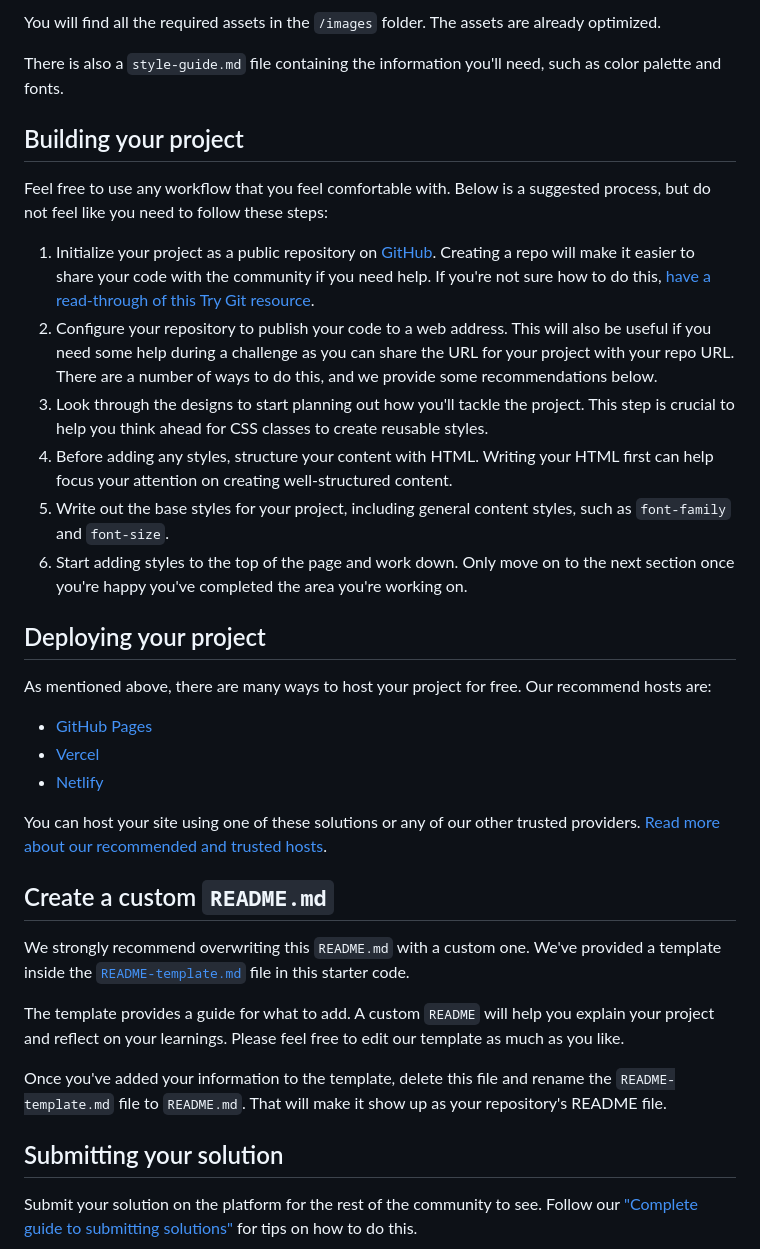
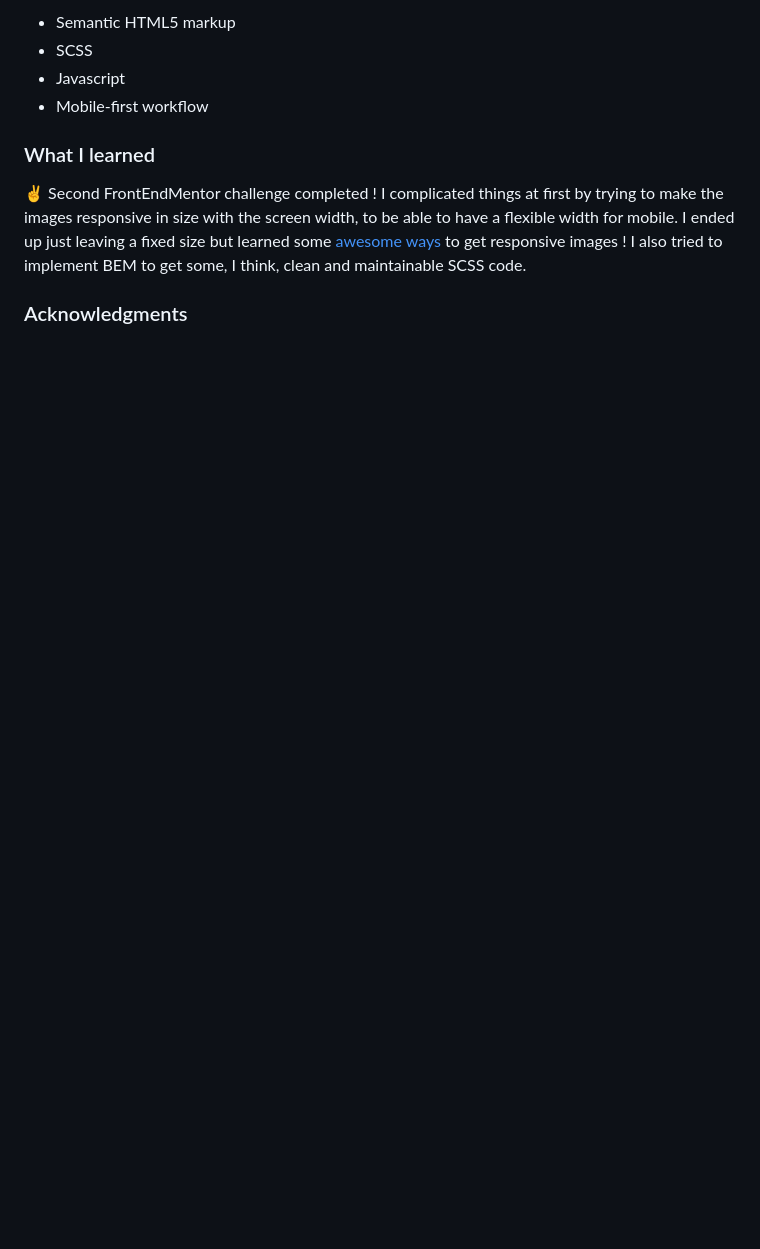
Before and after one commit to JulienLEUILLIER/fem-accordion-main, a Markdown page: README.md, the part around the change printed below. GitHub-like rendering; blank space fills up the shorter version.

```diff
--- a/README.md
+++ b/README.md
@@ -34,38 +39,15 @@ If you would like the design files (we provide Sketch & Figma versions) to inspe
 
-You will find all the required assets in the `/images` folder. The assets are already optimized.
+- Semantic HTML5 markup
+- SCSS
+- Javascript
+- Mobile-first workflow
 
-There is also a `style-guide.md` file containing the information you'll need, such as color palette and fonts.
+### What I learned
 
-## Building your project
+:v: Second FrontEndMentor challenge completed !
+I complicated things at first by trying to make the images responsive in size with the screen width, to be able to have a flexible width for mobile.
+I ended up just leaving a fixed size but learned some [awesome ways](https://adrienzaganelli.com/blog/time-saving-css-techniques-to-create-responsive-images/) to get responsive images !
+I also tried to implement BEM to get some, I think, clean and maintainable SCSS code.
 
-Feel free to use any workflow that you feel comfortable with. Below is a suggested process, but do not feel like you need to follow these steps:
+### Acknowledgments
 
-1. Initialize your project as a public repository on [GitHub](https://github.com/). Creating a repo will make it easier to share your code with the community if you need help. If you're not sure how to do this, [have a read-through of this Try Git resource](https://try.github.io/).
-2. Configure your repository to publish your code to a web address. This will also be useful if you need some help during a challenge as you can share the URL for your project with your repo URL. There are a number of ways to do this, and we provide some recommendations below.
-3. Look through the designs to start planning out how you'll tackle the project. This step is crucial to help you think ahead for CSS classes to create reusable styles.
-4. Before adding any styles, structure your content with HTML. Writing your HTML first can help focus your attention on creating well-structured content.
-5. Write out the base styles for your project, including general content styles, such as `font-family` and `font-size`.
-6. Start adding styles to the top of the page and work down. Only move on to the next section once you're happy you've completed the area you're working on.
-
-## Deploying your project
-
-As mentioned above, there are many ways to host your project for free. Our recommend hosts are:
-
-- [GitHub Pages](https://pages.github.com/)
-- [Vercel](https://vercel.com/)
-- [Netlify](https://www.netlify.com/)
-
-You can host your site using one of these solutions or any of our other trusted providers. [Read more about our recommended and trusted hosts](https://medium.com/frontend-mentor/frontend-mentor-trusted-hosting-providers-bf000dfebe).
-
-## Create a custom `README.md`
-
-We strongly recommend overwriting this `README.md` with a custom one. We've provided a template inside the [`README-template.md`](./README-template.md) file in this starter code.
-
-The template provides a guide for what to add. A custom `README` will help you explain your project and reflect on your learnings. Please feel free to edit our template as much as you like.
-
-Once you've added your information to the template, delete this file and rename the `README-template.md` file to `README.md`. That will make it show up as your repository's README file.
-
-## Submitting your solution
-
-Submit your solution on the platform for the rest of the community to see. Follow our ["Complete guide to submitting solutions"](https://medium.com/frontend-mentor/a-complete-guide-to-submitting-solutions-on-frontend-mentor-ac6384162248) for tips on how to do this.
-
```
Also changed, not shown: other parts of README.md (+24 -40 lines), desktop-layout.png (added), mobile-layout.png (added).
